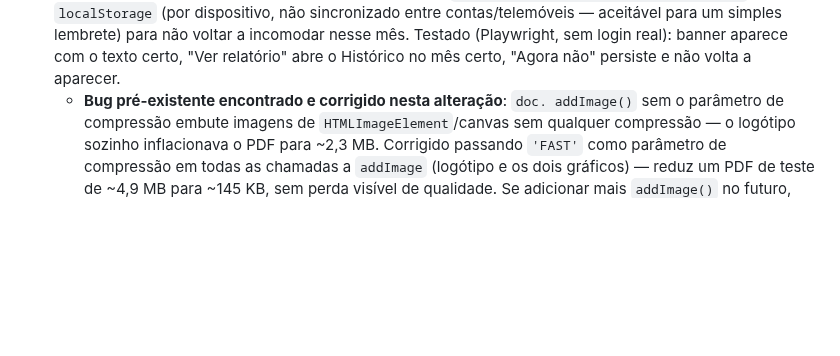
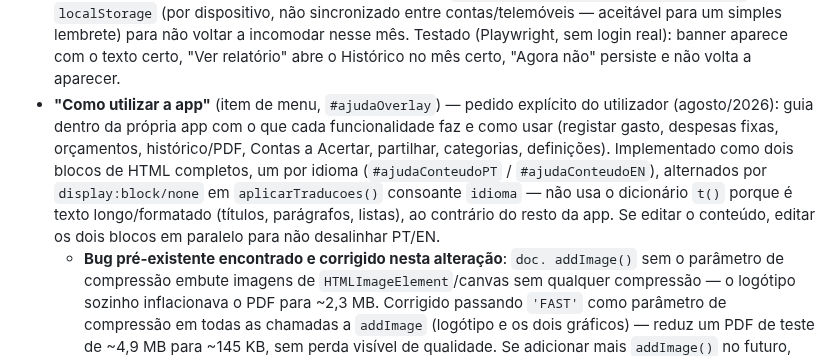
Before and after one commit to ricardotdi/gastos-prototipo, a Markdown page: CLAUDE.md, the part around the change. Drawn GitHub-style; blank space fills up the shorter version.

Commit message:
Documenta a nova página 'Como utilizar a app'

```diff
--- a/CLAUDE.md
+++ b/CLAUDE.md
@@ -190,6 +190,16 @@ poupar tempo de configuração.
   Testado (Playwright, sem login real): banner aparece com o texto certo,
   "Ver relatório" abre o Histórico no mês certo, "Agora não" persiste e não
   volta a aparecer.
+- **"Como utilizar a app"** (item de menu, `#ajudaOverlay`) — pedido
+  explícito do utilizador (agosto/2026): guia dentro da própria app com o
+  que cada funcionalidade faz e como usar (registar gasto, despesas fixas,
+  orçamentos, histórico/PDF, Contas a Acertar, partilhar, categorias,
+  definições). Implementado como dois blocos de HTML completos, um por
+  idioma (`#ajudaConteudoPT` / `#ajudaConteudoEN`), alternados por
+  `display:block/none` em `aplicarTraducoes()` consoante `idioma` — não usa
+  o dicionário `t()` porque é texto longo/formatado (títulos, parágrafos,
+  listas), ao contrário do resto da app. Se editar o conteúdo, editar os
+  dois blocos em paralelo para não desalinhar PT/EN.
   - **Bug pré-existente encontrado e corrigido nesta alteração**: `doc.
     addImage()` sem o parâmetro de compressão embute imagens de
     `HTMLImageElement`/canvas sem qualquer compressão — o logótipo sozinho
```
